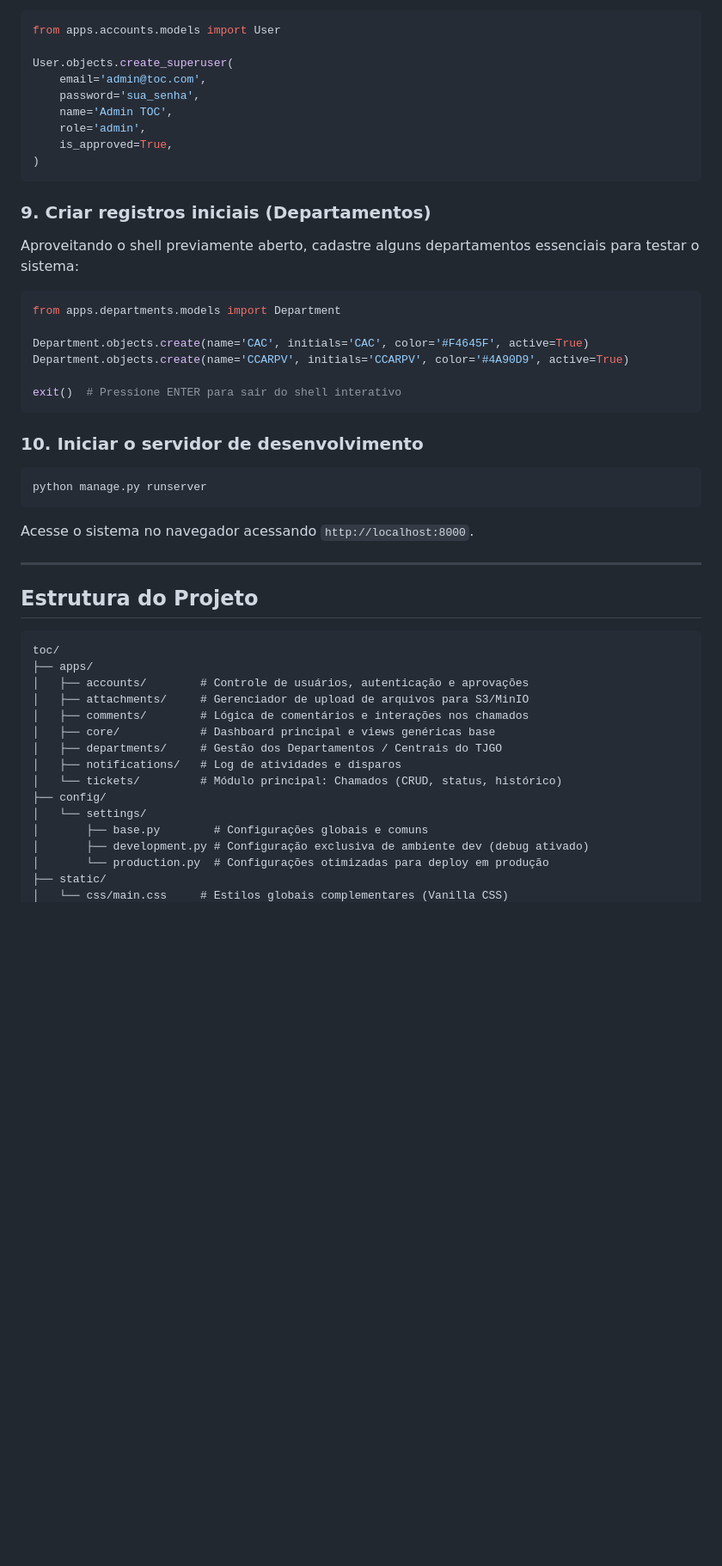
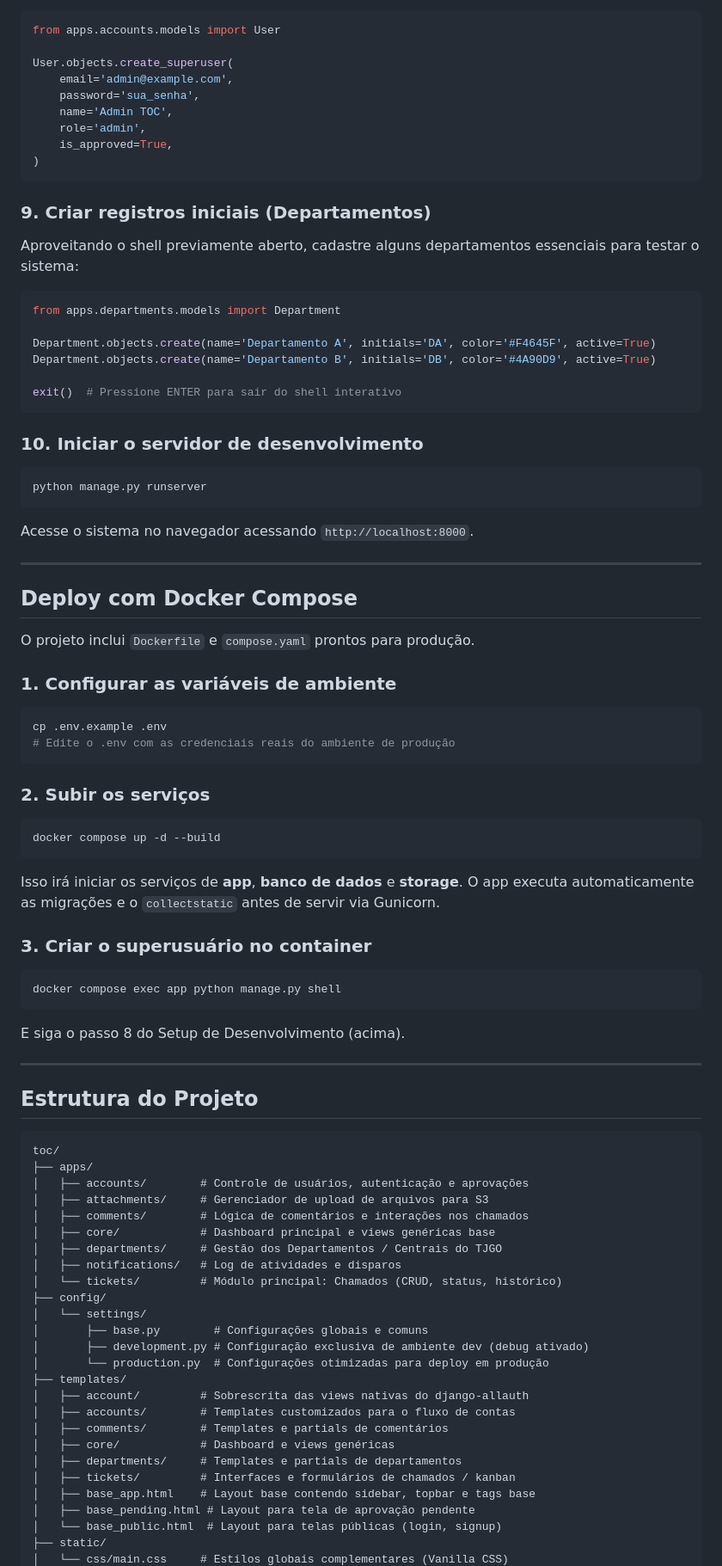
Before and after one commit to murilonegrao/toc, a Markdown page: README.md, the part around one of its changes. Shown at 86% size. GitHub-like rendering; blank space fills up the shorter version.

````diff
--- a/README.md
+++ b/README.md
@@ -123,7 +112,7 @@ E execute o comando para criar um perfil de administrador inicial:
 from apps.accounts.models import User
 
 User.objects.create_superuser(
-    email='admin@toc.com',
+    email='admin@example.com',
     password='sua_senha',
     name='Admin TOC',
     role='admin',
@@ -138,8 +127,8 @@ Aproveitando o shell previamente aberto, cadastre alguns departamentos essenciai
 ```python
 from apps.departments.models import Department
 
-Department.objects.create(name='CAC', initials='CAC', color='#F4645F', active=True)
-Department.objects.create(name='CCARPV', initials='CCARPV', color='#4A90D9', active=True)
+Department.objects.create(name='Departamento A', initials='DA', color='#F4645F', active=True)
+Department.objects.create(name='Departamento B', initials='DB', color='#4A90D9', active=True)
 
 exit()  # Pressione ENTER para sair do shell interativo
 ```
@@ -154,13 +143,42 @@ Acesse o sistema no navegador acessando `http://localhost:8000`.
 
 ---
 
+## Deploy com Docker Compose
+
+O projeto inclui `Dockerfile` e `compose.yaml` prontos para produção.
+
+### 1. Configurar as variáveis de ambiente
+
+```bash
+cp .env.example .env
+# Edite o .env com as credenciais reais do ambiente de produção
+```
+
+### 2. Subir os serviços
+
+```bash
+docker compose up -d --build
+```
+
+Isso irá iniciar os serviços de **app**, **banco de dados** e **storage**. O app executa automaticamente as migrações e o `collectstatic` antes de servir via Gunicorn.
+
+### 3. Criar o superusuário no container
+
+```bash
+docker compose exec app python manage.py shell
+```
+
+E siga o passo 8 do Setup de Desenvolvimento (acima).
+
+---
+
 ## Estrutura do Projeto
 
 ```text
 toc/
 ├── apps/
 │   ├── accounts/        # Controle de usuários, autenticação e aprovações
-│   ├── attachments/     # Gerenciador de upload de arquivos para S3/MinIO
+│   ├── attachments/     # Gerenciador de upload de arquivos para S3
 │   ├── comments/        # Lógica de comentários e interações nos chamados
 │   ├── core/            # Dashboard principal e views genéricas base
 │   ├── departments/     # Gestão dos Departamentos / Centrais do TJGO
@@ -171,5 +189,15 @@ toc/
 │       ├── base.py        # Configurações globais e comuns
 │       ├── development.py # Configuração exclusiva de ambiente dev (debug ativado)
 │       └── production.py  # Configurações otimizadas para deploy em produção
+├── templates/
+│   ├── account/         # Sobrescrita das views nativas do django-allauth
+│   ├── accounts/        # Templates customizados para o fluxo de contas
+│   ├── comments/        # Templates e partials de comentários
+│   ├── core/            # Dashboard e views genéricas
+│   ├── departments/     # Templates e partials de departamentos
+│   ├── tickets/         # Interfaces e formulários de chamados / kanban
+│   ├── base_app.html    # Layout base contendo sidebar, topbar e tags base
+│   ├── base_pending.html # Layout para tela de aprovação pendente
+│   └── base_public.html  # Layout para telas públicas (login, signup)
 ├── static/
 │   └── css/main.css     # Estilos globais complementares (Vanilla CSS)
````
Also changed, not shown: other parts of README.md (+25 -36 lines).
